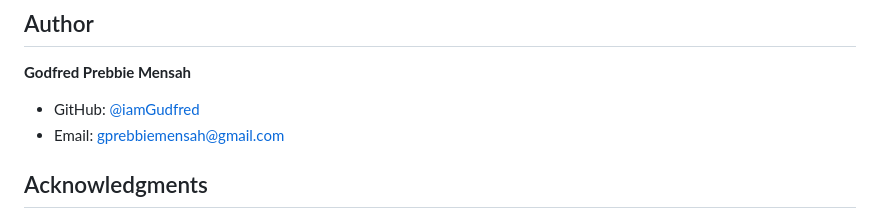
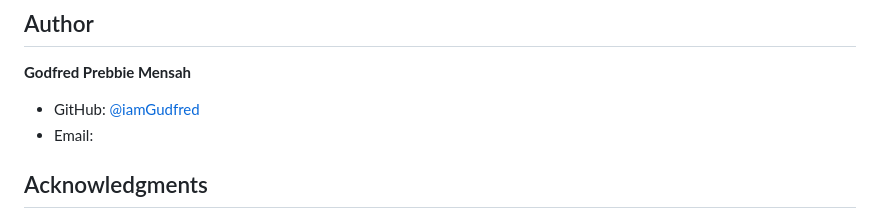
Before and after one commit to iamGudfred/github-to-exe, a Markdown page: README.md, the part around the change. Rendered like a GitHub page.

```diff
--- a/README.md
+++ b/README.md
@@ -170,7 +170,7 @@ MIT License - see [LICENSE](LICENSE) file for details.
 
 **Godfred Prebbie Mensah**
 - GitHub: [@iamGudfred](https://github.com/iamGudfred)
-- Email: gprebbiemensah@gmail.com
+- Email:
 
 ## Acknowledgments
 
```
